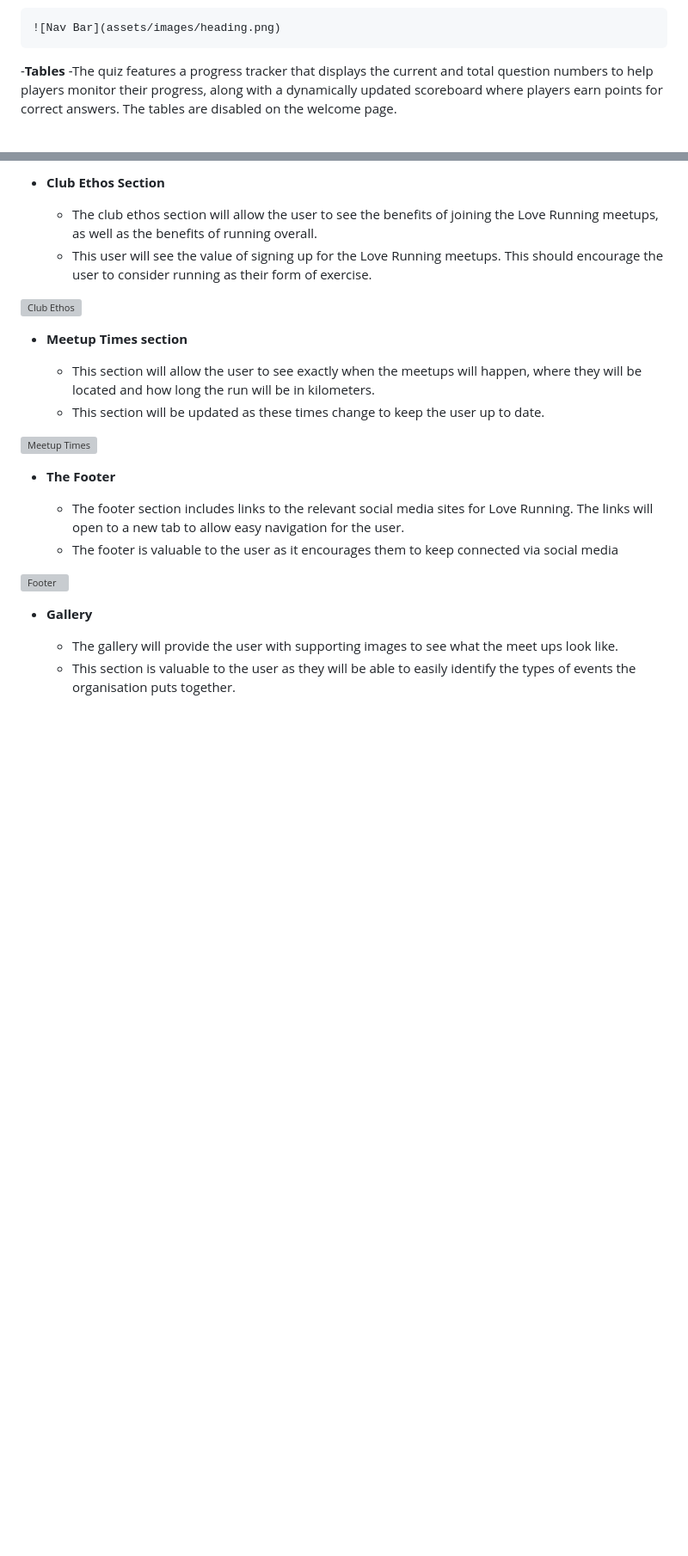
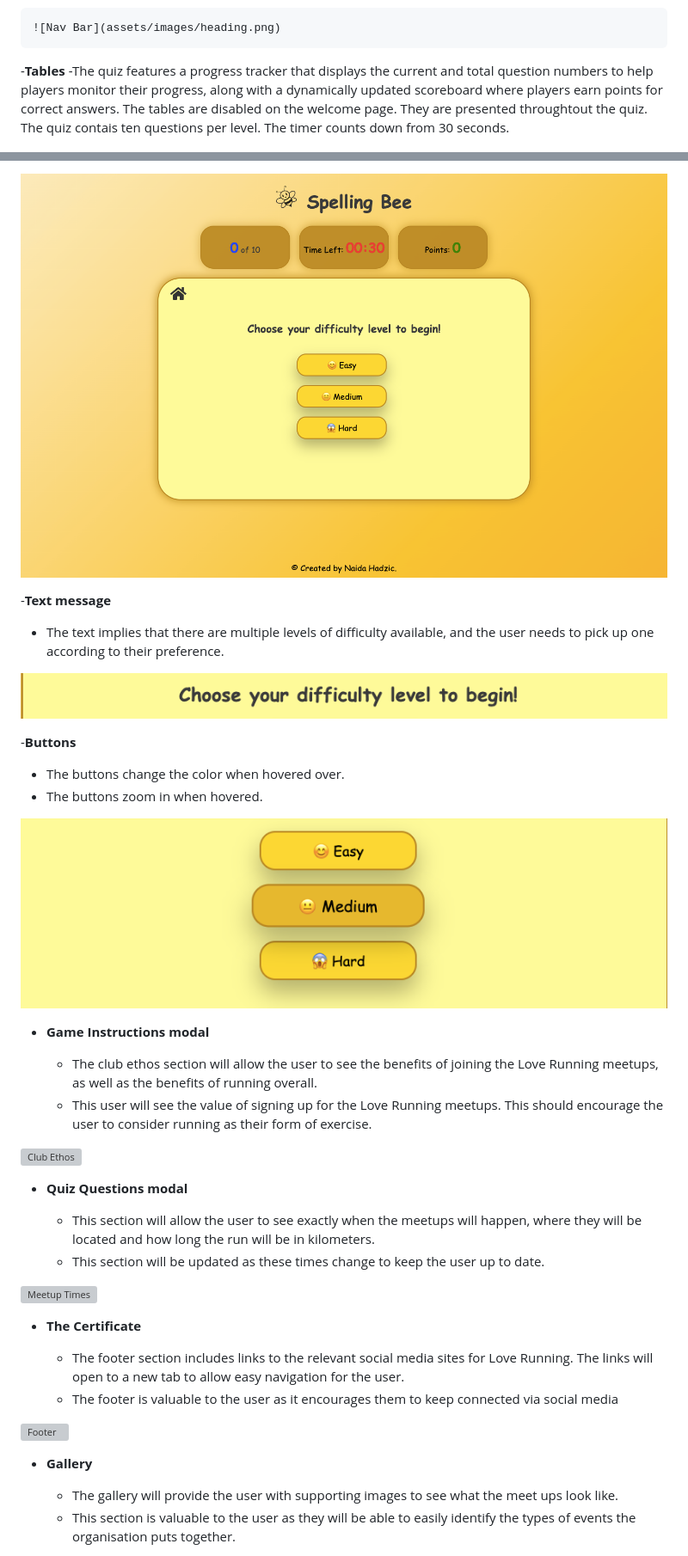
Before and after one commit to Naida1710/Spelling-Bee, a Markdown page: README.md, 2 parts joined by grey strips. Shown: that part at 86% size. Drawn GitHub-style; pictures changed too: assets/images/Screenshot 2025-04-21 at 15.30.11.png (added), assets/images/difficulty level text.png (added); blank space fills up the shorter version; grey boxes are pictures that could not be loaded.

Commit message:
Add difficulty level modal to README

```diff
--- a/README.md
+++ b/README.md
@@ -104,7 +104,8 @@ Instead of adding extra pages, modals are utilized to provide a smoother and mor
     ![Nav Bar](assets/images/heading.png)
 
   -**Tables**
-  -The quiz features a progress tracker that displays the current and total question numbers to help players monitor their progress, along with a dynamically updated scoreboard where players earn points for correct answers. The tables are disabled on the welcome page.
+  -The quiz features a progress tracker that displays the current and total question numbers to help players monitor their progress, along with a dynamically updated scoreboard where players earn points for correct answers. The tables are disabled on the welcome page. They are presented throughtout the quiz.
+  The quiz contais ten questions per level. The timer counts down from 30 seconds.
 
 ![Nav Bar](assets/images/tables.png)
 
@@ -132,19 +133,34 @@ Instead of adding extra pages, modals are utilized to provide a smoother and mor
 
-- __Club Ethos Section__
+
+![Difficulty level modal](assets/images/Levels.png)
+
+-**Text message**
+
+- The text implies that there are multiple levels of difficulty available, and the user needs to pick up one according to their preference.
+
+![Footer](assets/images/difficulty%20level%20text.png)
+
+-**Buttons**
+- The buttons change the color when hovered over.
+- The buttons zoom in when hovered.
+
+![Footer](assets/images/Screenshot%202025-04-21%20at%2015.30.11.png)
+
+- __Game Instructions modal__
 
   - The club ethos section will allow the user to see the benefits of joining the Love Running meetups, as well as the benefits of running overall.
   - This user will see the value of signing up for the Love Running meetups. This should encourage the user to consider running as their form of exercise.
 
 ![Club Ethos](https://github.com/lucyrush/readme-template/blob/master/media/love_running_ethos.png)
 
-- __Meetup Times section__
+- __Quiz Questions modal__
 
   - This section will allow the user to see exactly when the meetups will happen, where they will be located and how long the run will be in kilometers.
   - This section will be updated as these times change to keep the user up to date.
 
 ![Meetup Times](https://github.com/lucyrush/readme-template/blob/master/media/love_running_times.png)
 
-- __The Footer__
+- __The Certificate__
 
   - The footer section includes links to the relevant social media sites for Love Running. The links will open to a new tab to allow easy navigation for the user.
   - The footer is valuable to the user as it encourages them to keep connected via social media
```
Also changed, not shown: other parts of README.md (+5 -5 lines).
